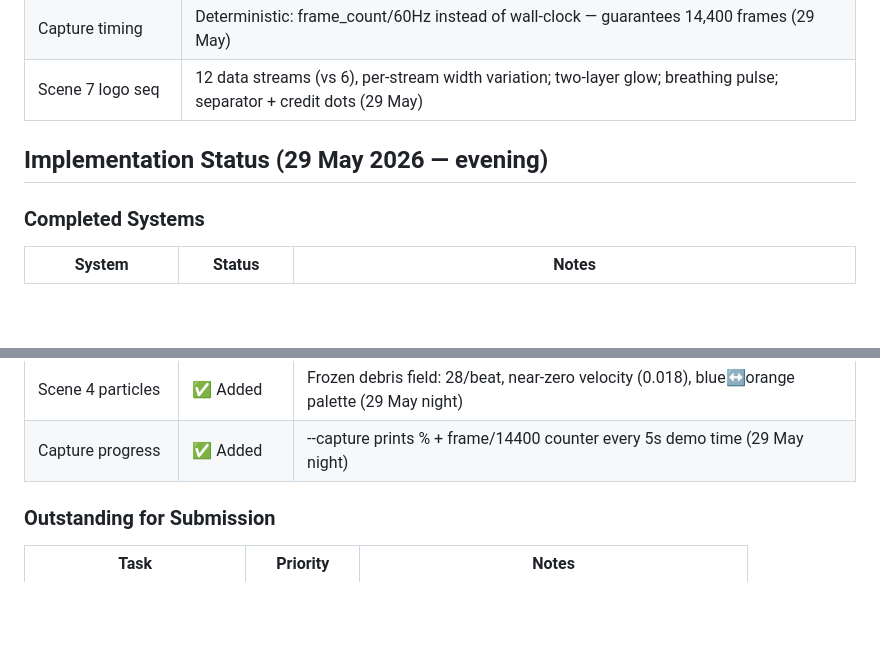
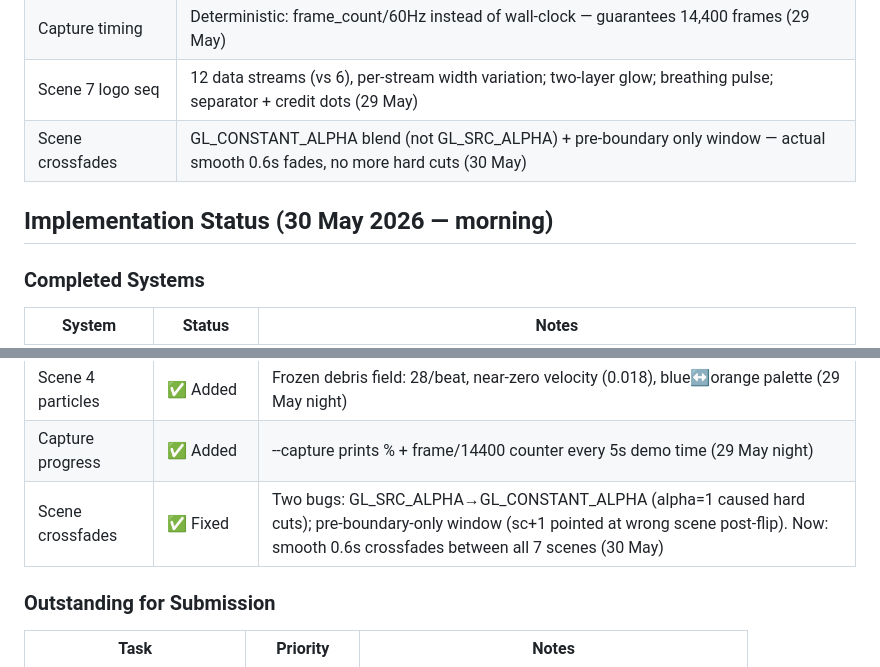
Before and after one commit to nitrousptm/hypersynapse, a Markdown page: docs/DESIGN.md, 2 parts joined by grey strips. Rendered like a GitHub page; blank space fills up the shorter version.

Commit message:
docs: update DESIGN.md — 30 May session, crossfade fixes logged
Co-Authored-By: Claude Sonnet 4.6 <noreply@anthropic.com>

```diff
--- a/docs/DESIGN.md
+++ b/docs/DESIGN.md
@@ -159,8 +159,9 @@ All geometry generated procedurally at runtime — no external asset files.
 | Normal estimation | Tetrahedron method (4 SDF evals vs 6 central-diff) in all SDF scenes: 2, 5, 6 |
 | Capture timing    | Deterministic: frame_count/60Hz instead of wall-clock — guarantees 14,400 frames (29 May) |
 | Scene 7 logo seq  | 12 data streams (vs 6), per-stream width variation; two-layer glow; breathing pulse; separator + credit dots (29 May) |
+| Scene crossfades  | GL_CONSTANT_ALPHA blend (not GL_SRC_ALPHA) + pre-boundary only window — actual smooth 0.6s fades, no more hard cuts (30 May) |
 
-## Implementation Status (29 May 2026 — evening)
+## Implementation Status (30 May 2026 — morning)
 
 ### Completed Systems
 
@@ -188,6 +189,7 @@ All geometry generated procedurally at runtime — no external asset files.
 | Scene 7 logo polish | ✅ Complete | 12 streams, two-layer glow, breathing pulse, separator line, credit dot row (29 May eve) |
 | Scene 4 particles | ✅ Added | Frozen debris field: 28/beat, near-zero velocity (0.018), blue↔orange palette (29 May night) |
 | Capture progress | ✅ Added | --capture prints % + frame/14400 counter every 5s demo time (29 May night) |
+| Scene crossfades | ✅ Fixed | Two bugs: GL_SRC_ALPHA→GL_CONSTANT_ALPHA (alpha=1 caused hard cuts); pre-boundary-only window (sc+1 pointed at wrong scene post-flip). Now: smooth 0.6s crossfades between all 7 scenes (30 May) |
 
 ### Outstanding for Submission
 
```
